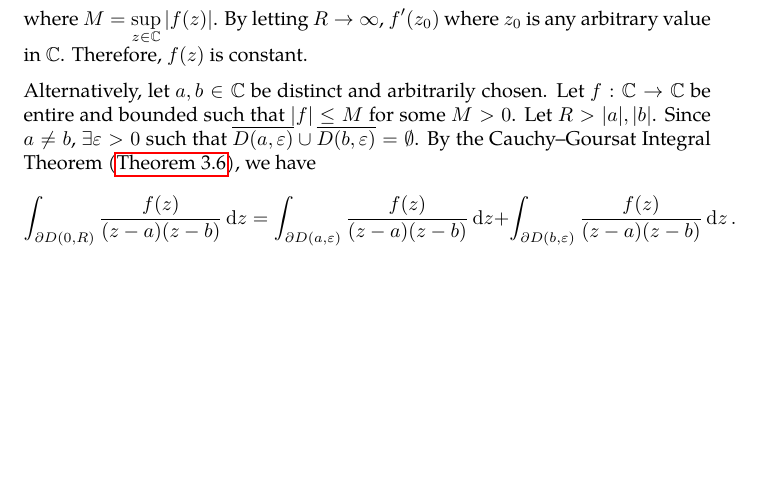
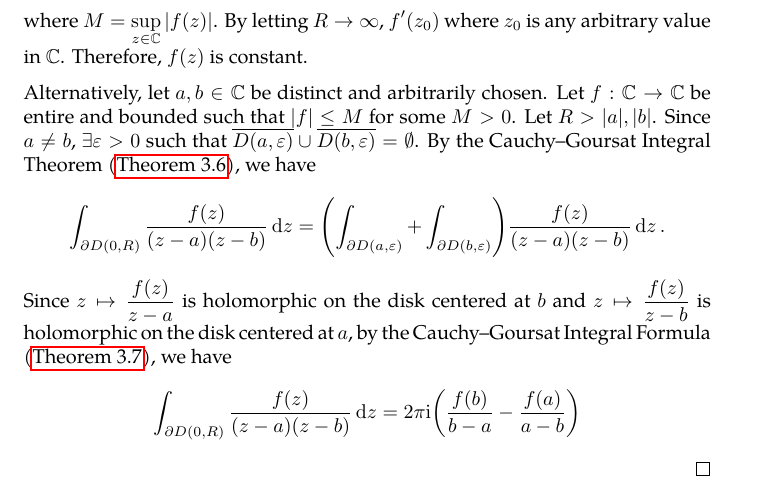
Before and after one commit to slipperking/complex-analysis-latex, a LaTeX document (main.tex): part of page 50 of 141, cut so that both start at the same text, the shorter picture padded with empty space. Compiled offline with pdfLaTeX.

Commit message:
overleaf_to_git (Thu Jul 31 21:50:47 2025 -0700): update main.tex from r18706 to r18709

```diff
--- a/main.tex
+++ b/main.tex
@@ -1264,7 +1264,8 @@ The differentiation formula above can be thought of as a generalization of \auto
 \begin{proof}
     Let \(f:\mathbb{C}\to\mathbb{C}\) be entire. Then, \(\forall z_0\in\mathbb{C}\), \(\forall R>0\), \(f\) is holomorphic over \(\overline{D\paren{z_0,R}}\). By \autoref{thm:cauchysestimate}, \[\abs{f'\paren{z_0}}\leq\frac{M}{R},\] where \(M=\sup_{z\in\mathbb{C}}\abs{f(z)}\). By letting \(R\to\infty\), \(f'\paren{z_0}\) where \(z_0\) is any arbitrary value in \(\mathbb{C}\). Therefore, \(f(z)\) is constant.
 
-    Alternatively, let \(a,b\in\mathbb{C}\) be distinct and arbitrarily chosen. Let \(f:\mathbb{C}\to\mathbb{C}\) be entire and bounded such that \(\abs{f}\leq M\) for some \(M>0\). Let \(R>\abs{a},\abs{b}\). Since \(a\neq b\), \(\exists\varepsilon>0\) such that \(\overline{D(a,\varepsilon)}\cup\overline{D(b,\varepsilon)}=\emptyset\). By the Cauchy--Goursat Integral Theorem (\autoref{thm:cauchygoursattheorem}), we have \[\int_{\partial D(0,R)}\frac{f(z)}{(z-a)(z-b)}\ddz=\int_{\partial D(a,\varepsilon)}\frac{f(z)}{(z-a)(z-b)}\ddz+\int_{\partial D(b,\varepsilon)}\frac{f(z)}{(z-a)(z-b)}\ddz.\]
+    Alternatively, let \(a,b\in\mathbb{C}\) be distinct and arbitrarily chosen. Let \(f:\mathbb{C}\to\mathbb{C}\) be entire and bounded such that \(\abs{f}\leq M\) for some \(M>0\). Let \(R>\abs{a},\abs{b}\). Since \(a\neq b\), \(\exists\varepsilon>0\) such that \(\overline{D(a,\varepsilon)}\cup\overline{D(b,\varepsilon)}=\emptyset\). By the Cauchy--Goursat Integral Theorem (\autoref{thm:cauchygoursattheorem}), we have \[\int_{\partial D(0,R)}\frac{f(z)}{(z-a)(z-b)}\ddz=\qty(\int_{\partial D(a,\varepsilon)}+\int_{\partial D(b,\varepsilon)})\frac{f(z)}{(z-a)(z-b)}\ddz.\]
+    Since \(z\mapsto\frac{f(z)}{z-a}\) is holomorphic on the disk centered at \(b\) and \(z\mapsto\frac{f(z)}{z-b}\) is holomorphic on the disk centered at \(a\), by the Cauchy--Goursat Integral Formula (\autoref{thm:cauchygoursatformula}), we have \[\int_{\partial D(0,R)}\frac{f(z)}{(z-a)(z-b)}\ddz=2\pi\ii\qty(\frac{f(b)}{b-a}-\frac{f(a)}{a-b})\]
 \end{proof}
 \begin{theorem}[Morera's Theorem]\label{thm:morera}
     Let \(U\subseteq\mathbb{C}\) and \(f:U\to\mathbb{C}\) be continuous over \(U\). If for any rectifiable closed curve \(\gamma\subset U\), \[\oint_{\gamma}f(\zeta)\ddzeta=0,\] then \(f\) is holomorphic over \(U\).
```
